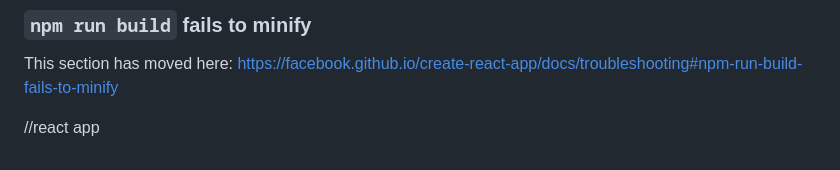
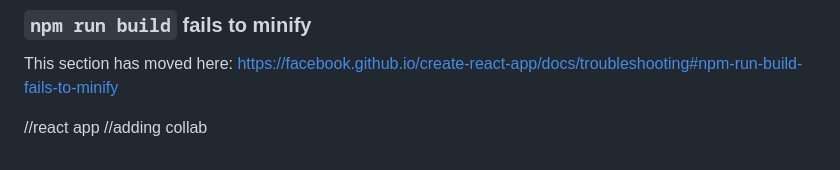
Before and after one commit to dharshini1316/reactapp, a Markdown page: README.md, the part around the change. Rendered like a GitHub page.

Commit message:
Add collaboration comment in README
Added a comment regarding collaboration in the React app section.

```diff
--- a/README.md
+++ b/README.md
@@ -70,3 +70,4 @@ This section has moved here: [https://facebook.github.io/create-react-app/docs/d
 This section has moved here: [https://facebook.github.io/create-react-app/docs/troubleshooting#npm-run-build-fails-to-minify](https://facebook.github.io/create-react-app/docs/troubleshooting#npm-run-build-fails-to-minify)
 
 //react app
+//adding collab
```
